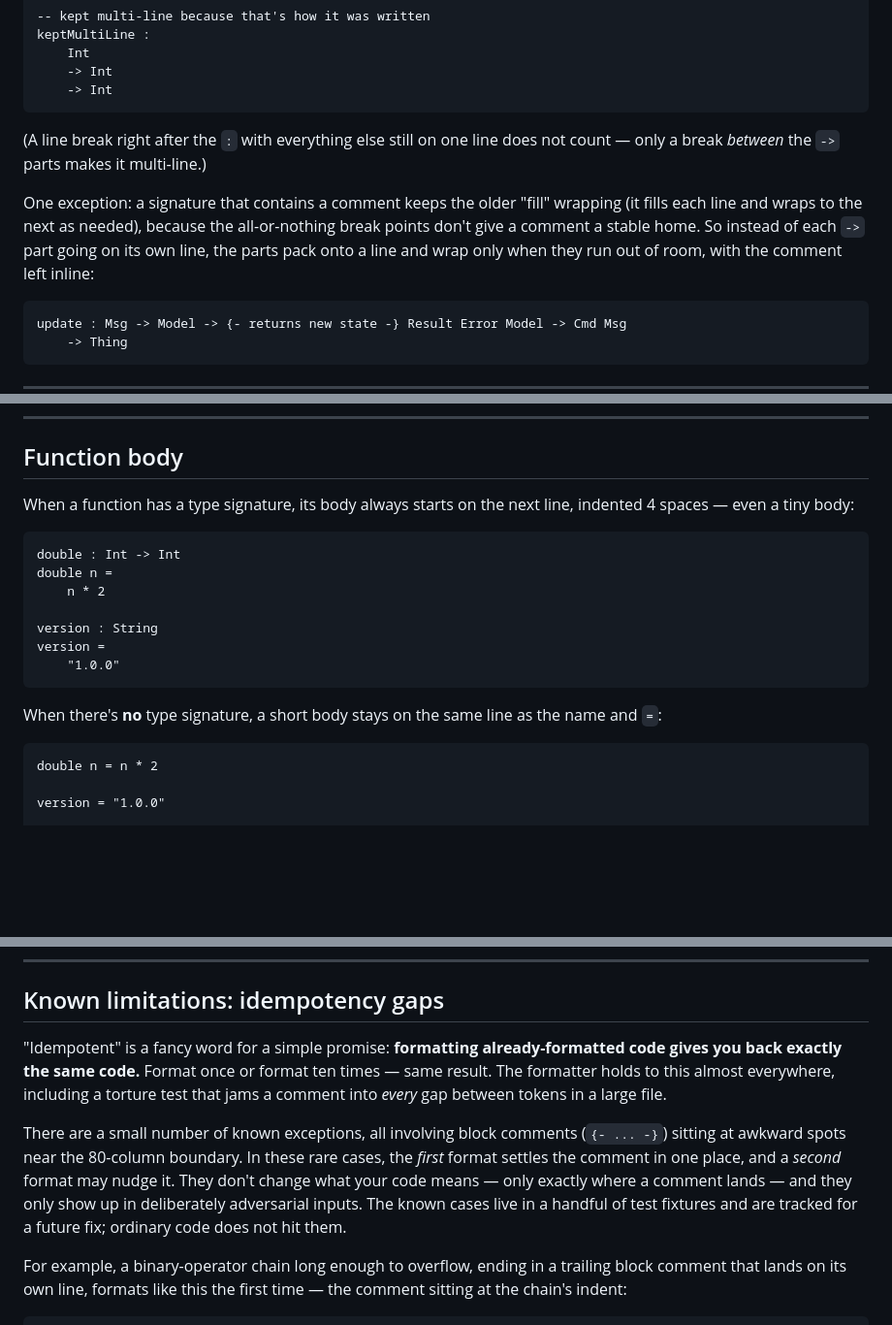
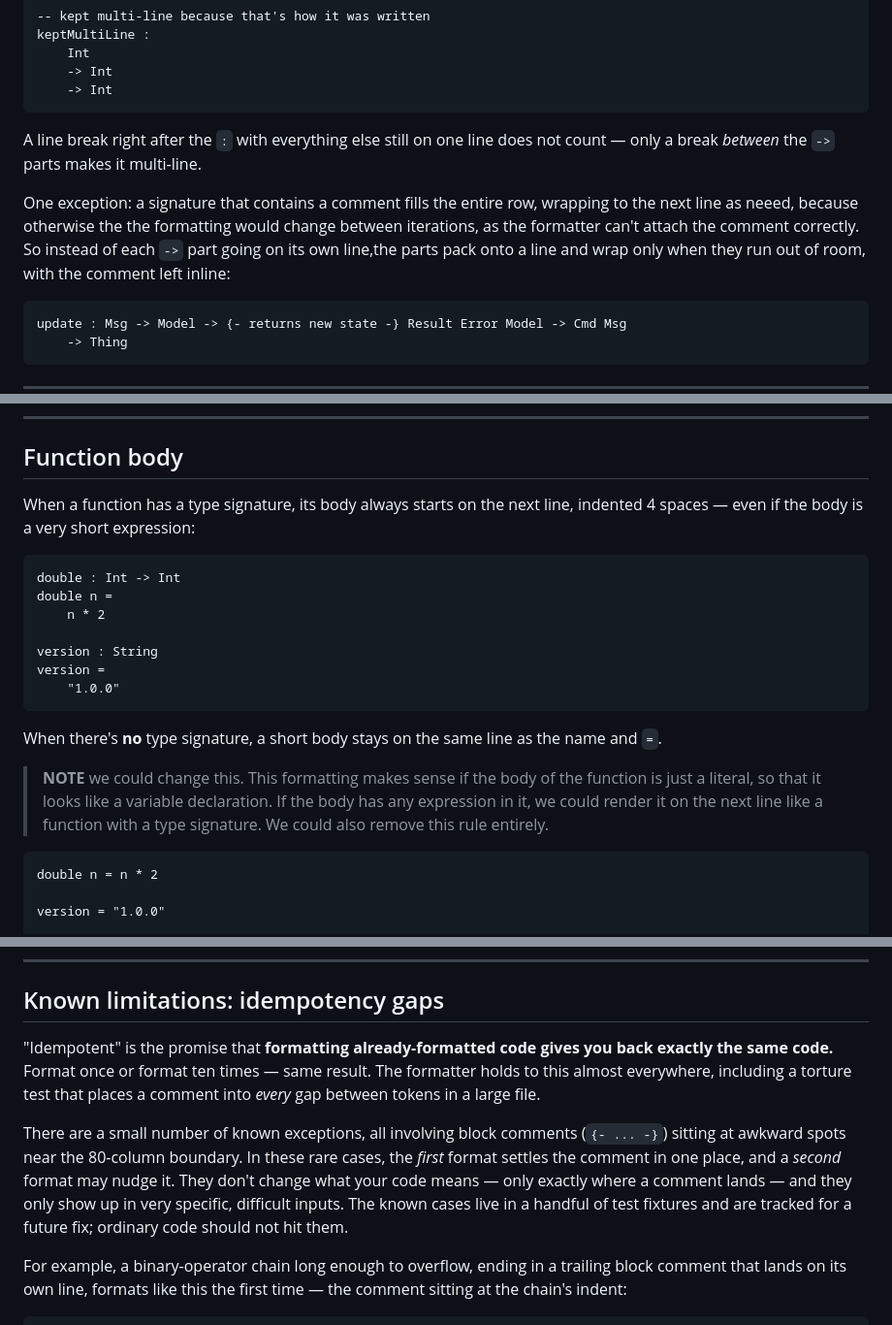
Before and after one commit to gilramir/gren-format-lib, a Markdown page: src/Formatter/README.md, 3 parts joined by grey strips. Shown at 97% size. GitHub-like rendering; blank space fills up the shorter version.

````diff
--- a/src/Formatter/README.md
+++ b/src/Formatter/README.md
@@ -151,14 +145,14 @@ keptMultiLine :
     -> Int
 ```
 
-(A line break right after the `:` with everything else still on one line does
-not count — only a break *between* the `->` parts makes it multi-line.)
+A line break right after the `:` with everything else still on one line does
+not count — only a break *between* the `->` parts makes it multi-line.
 
-One exception: a signature that contains a comment keeps the older "fill"
-wrapping (it fills each line and wraps to the next as needed), because the
-all-or-nothing break points don't give a comment a stable home. So instead of
-each `->` part going on its own line, the parts pack onto a line and wrap only
-when they run out of room, with the comment left inline:
+One exception: a signature that contains a comment fills the entire row,
+wrapping to the next line as neeed, because otherwise the the formatting
+would change between iterations, as the formatter can't attach the comment
+correctly. So instead of each `->` part going on its own line,the parts pack
+onto a line and wrap only when they run out of room, with the comment left inline:
 
 ```gren
 update : Msg -> Model -> {- returns new state -} Result Error Model -> Cmd Msg
@@ -189,7 +183,7 @@ result =
 ## Function body
 
 When a function has a type signature, its body always starts on the next line,
-indented 4 spaces — even a tiny body:
+indented 4 spaces — even if the body is a very short expression:
 
 ```gren
 double : Int -> Int
@@ -202,7 +196,13 @@ version =
 ```
 
 When there's **no** type signature, a short body stays on the same line as the
-name and `=`:
+name and `=`.
+
+> **NOTE** we could change this. This formatting makes sense
+> if the body of the function is just a literal, so that it looks like
+> a variable declaration. If the body has any expression in it, we could
+> render it on the next line like a function with a type signature. We
+> could also remove this rule entirely.
 
 ```gren
 double n = n * 2
@@ -1159,18 +1162,18 @@ simply isn't there in the parsed program.
 
 ## Known limitations: idempotency gaps
 
-"Idempotent" is a fancy word for a simple promise: **formatting already-formatted
+"Idempotent" is the promise that **formatting already-formatted
 code gives you back exactly the same code.** Format once or format ten times —
 same result. The formatter holds to this almost everywhere, including a torture
-test that jams a comment into *every* gap between tokens in a large file.
+test that places a comment into *every* gap between tokens in a large file.
 
 There are a small number of known exceptions, all involving block comments
 (`{- ... -}`) sitting at awkward spots near the 80-column boundary. In these rare
 cases, the *first* format settles the comment in one place, and a *second* format
 may nudge it. They don't change what your code means — only exactly where a
-comment lands — and they only show up in deliberately adversarial inputs. The
+comment lands — and they only show up in very specific, difficult inputs. The
 known cases live in a handful of test fixtures and are tracked for a future fix;
-ordinary code does not hit them.
+ordinary code should not hit them.
 
 For example, a binary-operator chain long enough to overflow, ending in a trailing
 block comment that lands on its own line, formats like this the first time — the
````
Also changed, not shown: other parts of src/Formatter/README.md (+26 -38 lines).
